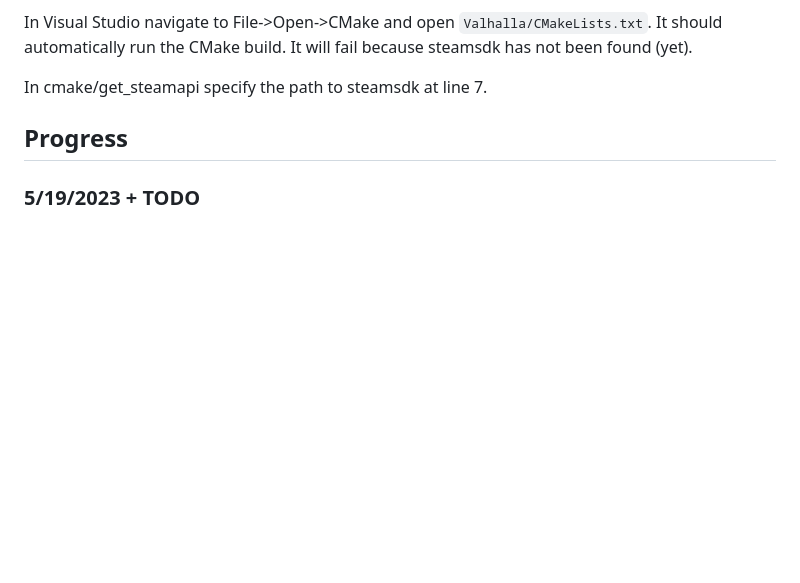
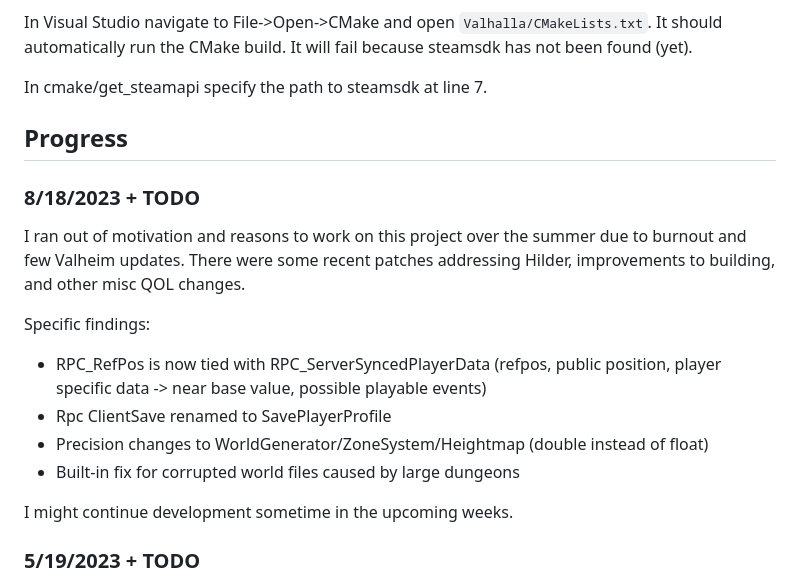
Before and after one commit to ricosolana/Valhalla, a Markdown page: README.md, the part around the change. Drawn GitHub-style; blank space fills up the shorter version.

```diff
--- a/README.md
+++ b/README.md
@@ -73,6 +73,17 @@ In Visual Studio navigate to File->Open->CMake and open `Valhalla/CMakeLists.txt
 In cmake/get_steamapi specify the path to steamsdk at line 7.
 
 ## Progress
+### 8/18/2023 + TODO
+I ran out of motivation and reasons to work on this project over the summer due to burnout and few Valheim updates. There were some recent patches addressing Hilder, improvements to building, and other misc QOL changes.
+
+Specific findings:
+- RPC_RefPos is now tied with RPC_ServerSyncedPlayerData (refpos, public position, player specific data -> near base value, possible playable events)
+- Rpc ClientSave renamed to SavePlayerProfile
+- Precision changes to WorldGenerator/ZoneSystem/Heightmap (double instead of float)
+- Built-in fix for corrupted world files caused by large dungeons
+
+I might continue development sometime in the upcoming weeks.
+
 ### 5/19/2023 + TODO
 Valheim had an update 3 days ago that went completely over my head. This is likely the largest refactoring I've seen the game have so far (its also been a long time coming). The most notable changes are:
  - Removing tacky console logs (they were likely used for debugging early on)
```
